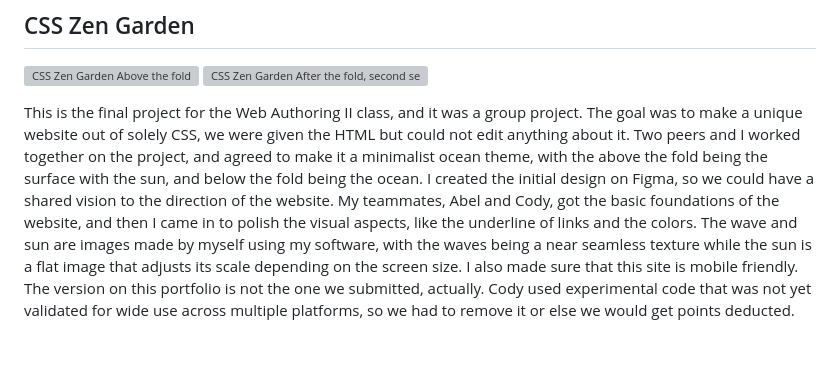
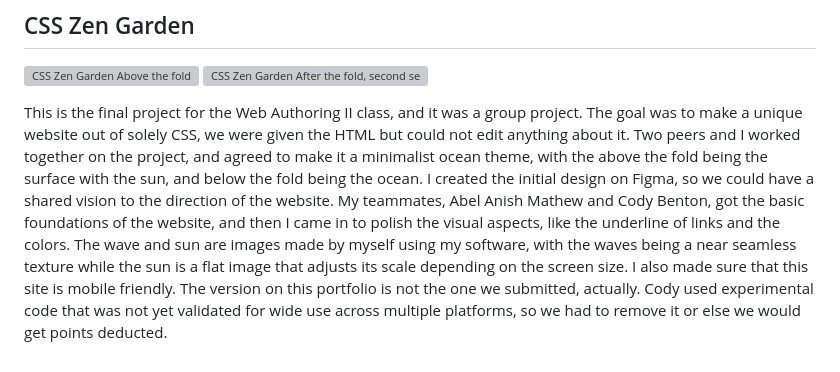
Before and after one commit to gonzk-dev/my-websites, a Markdown page: README.md, the part around the change. GitHub-like rendering; grey boxes are pictures that could not be loaded.

```diff
--- a/README.md
+++ b/README.md
@@ -29,5 +29,5 @@ This is the "cts1861c-final-lab-gonzk-dev" folder. This was an ongoing project,
 ![CSS Zen Garden After the fold, second section](https://i.imgur.com/hfX8wdq.png)
 
 This is the final project for the Web Authoring II class, and it was a group project. The goal was to make a unique website out of solely CSS, we were given the HTML but could not edit anything about it. Two peers and I worked together on the project, and agreed to make it a minimalist ocean theme, with the above the fold being the surface with the sun, and below the fold being the ocean.
-I created the initial design on Figma, so we could have a shared vision to the direction of the website. My teammates, Abel and Cody, got the basic foundations of the website, and then I came in to polish the visual aspects, like the underline of links and the colors. The wave and sun are images made by myself using my software, with the waves being a near seamless texture while the sun is a flat image that adjusts its scale depending on the screen size. I also made sure that this site is mobile friendly.
+I created the initial design on Figma, so we could have a shared vision to the direction of the website. My teammates, Abel Anish Mathew and Cody Benton, got the basic foundations of the website, and then I came in to polish the visual aspects, like the underline of links and the colors. The wave and sun are images made by myself using my software, with the waves being a near seamless texture while the sun is a flat image that adjusts its scale depending on the screen size. I also made sure that this site is mobile friendly.
 The version on this portfolio is not the one we submitted, actually. Cody used experimental code that was not yet validated for wide use across multiple platforms, so we had to remove it or else we would get points deducted.
```
